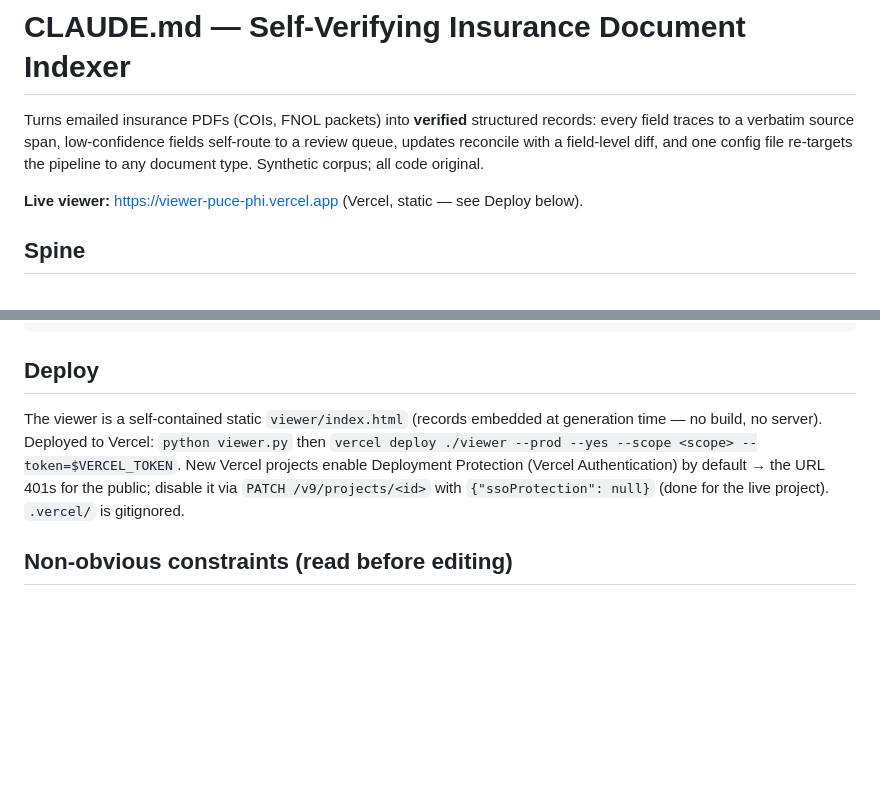
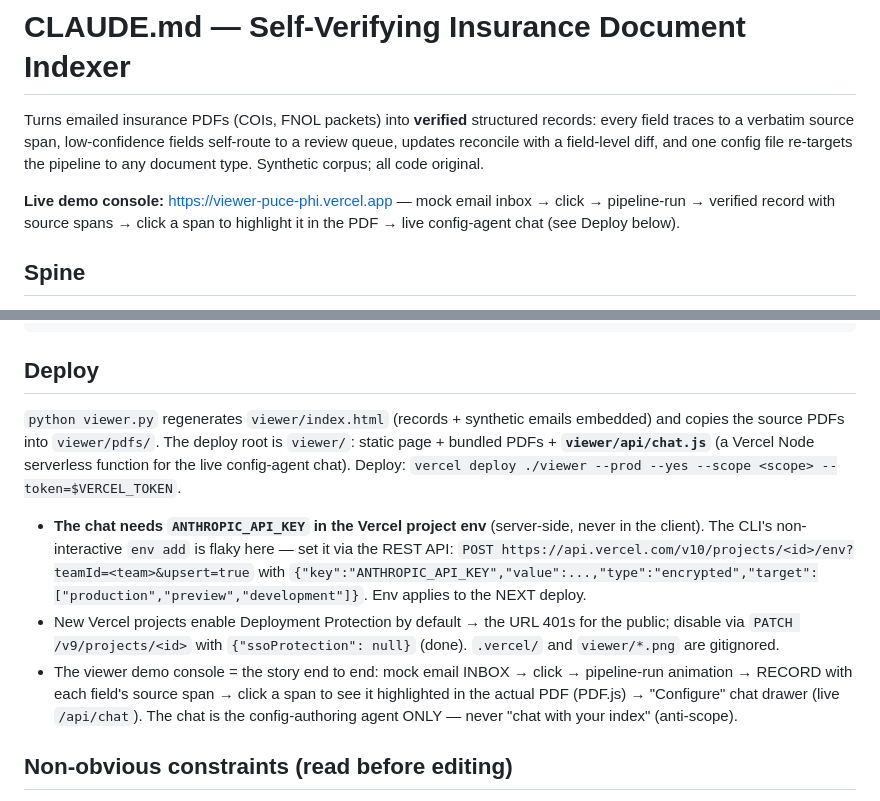
Before and after one commit to kaitlynhemby/insurance-indexer, a Markdown page: CLAUDE.md, 2 parts joined by grey strips. GitHub-like rendering; blank space fills up the shorter version.

````diff
--- a/CLAUDE.md
+++ b/CLAUDE.md
@@ -5,7 +5,7 @@ every field traces to a verbatim source span, low-confidence fields self-route t
 review queue, updates reconcile with a field-level diff, and one config file re-targets
 the pipeline to any document type. Synthetic corpus; all code original.
 
-**Live viewer:** https://viewer-puce-phi.vercel.app (Vercel, static — see Deploy below).
+**Live demo console:** https://viewer-puce-phi.vercel.app — mock email inbox → click → pipeline-run → verified record with source spans → click a span to highlight it in the PDF → live config-agent chat (see Deploy below).
 
 ## Spine
 - `extract.py` — one PDF → extraction envelope `{value, confidence, source span, needs_review}`, keyed to `config/active.schema.json`. **Schema-agnostic** (no field names hardcoded).
@@ -33,7 +33,10 @@ python tests/test_schema_lint.py && python tests/test_profiles.py   # guard + pr
 ```
 
 ## Deploy
-The viewer is a self-contained static `viewer/index.html` (records embedded at generation time — no build, no server). Deployed to Vercel: `python viewer.py` then `vercel deploy ./viewer --prod --yes --scope <scope> --token=$VERCEL_TOKEN`. New Vercel projects enable Deployment Protection (Vercel Authentication) by default → the URL 401s for the public; disable it via `PATCH /v9/projects/<id>` with `{"ssoProtection": null}` (done for the live project). `.vercel/` is gitignored.
+`python viewer.py` regenerates `viewer/index.html` (records + synthetic emails embedded) and copies the source PDFs into `viewer/pdfs/`. The deploy root is `viewer/`: static page + bundled PDFs + **`viewer/api/chat.js`** (a Vercel Node serverless function for the live config-agent chat). Deploy: `vercel deploy ./viewer --prod --yes --scope <scope> --token=$VERCEL_TOKEN`.
+- **The chat needs `ANTHROPIC_API_KEY` in the Vercel project env** (server-side, never in the client). The CLI's non-interactive `env add` is flaky here — set it via the REST API: `POST https://api.vercel.com/v10/projects/<id>/env?teamId=<team>&upsert=true` with `{"key":"ANTHROPIC_API_KEY","value":...,"type":"encrypted","target":["production","preview","development"]}`. Env applies to the NEXT deploy.
+- New Vercel projects enable Deployment Protection by default → the URL 401s for the public; disable via `PATCH /v9/projects/<id>` with `{"ssoProtection": null}` (done). `.vercel/` and `viewer/*.png` are gitignored.
+- The viewer demo console = the story end to end: mock email INBOX → click → pipeline-run animation → RECORD with each field's source span → click a span to see it highlighted in the actual PDF (PDF.js) → "Configure" chat drawer (live `/api/chat`). The chat is the config-authoring agent ONLY — never "chat with your index" (anti-scope).
 
 ## Non-obvious constraints (read before editing)
 - **Model invocation:** `workflow.py`→`extract.py` calls the model **per document** via the local `claude` CLI in headless `-p` mode (no API key — same login as Claude Code). **Do NOT use the `--json-schema` flag — it hangs when `claude -p` runs nested inside a Claude Code session.** `extract.py` parses the first JSON object from the response instead. Optional faster/deterministic path: set `ANTHROPIC_API_KEY` in `.env` (loaded by `extract.py`) → uses the `anthropic` SDK. Model id `claude-opus-4-8`; on 4.8 the API rejects `temperature`/`top_p`/`top_k` (400) — don't add them.
````
Also changed, not shown: README.md (+1 -1 lines).
